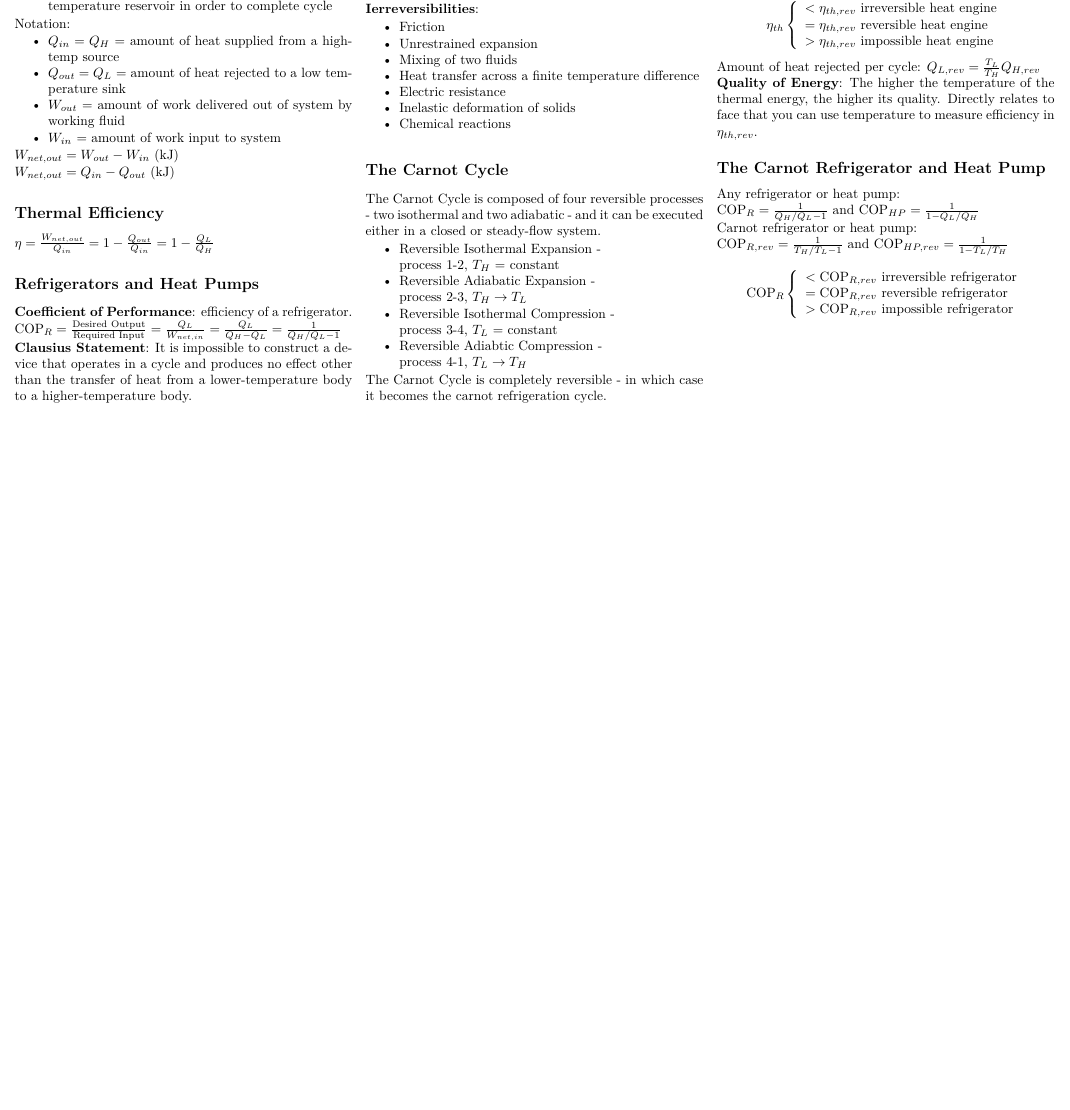
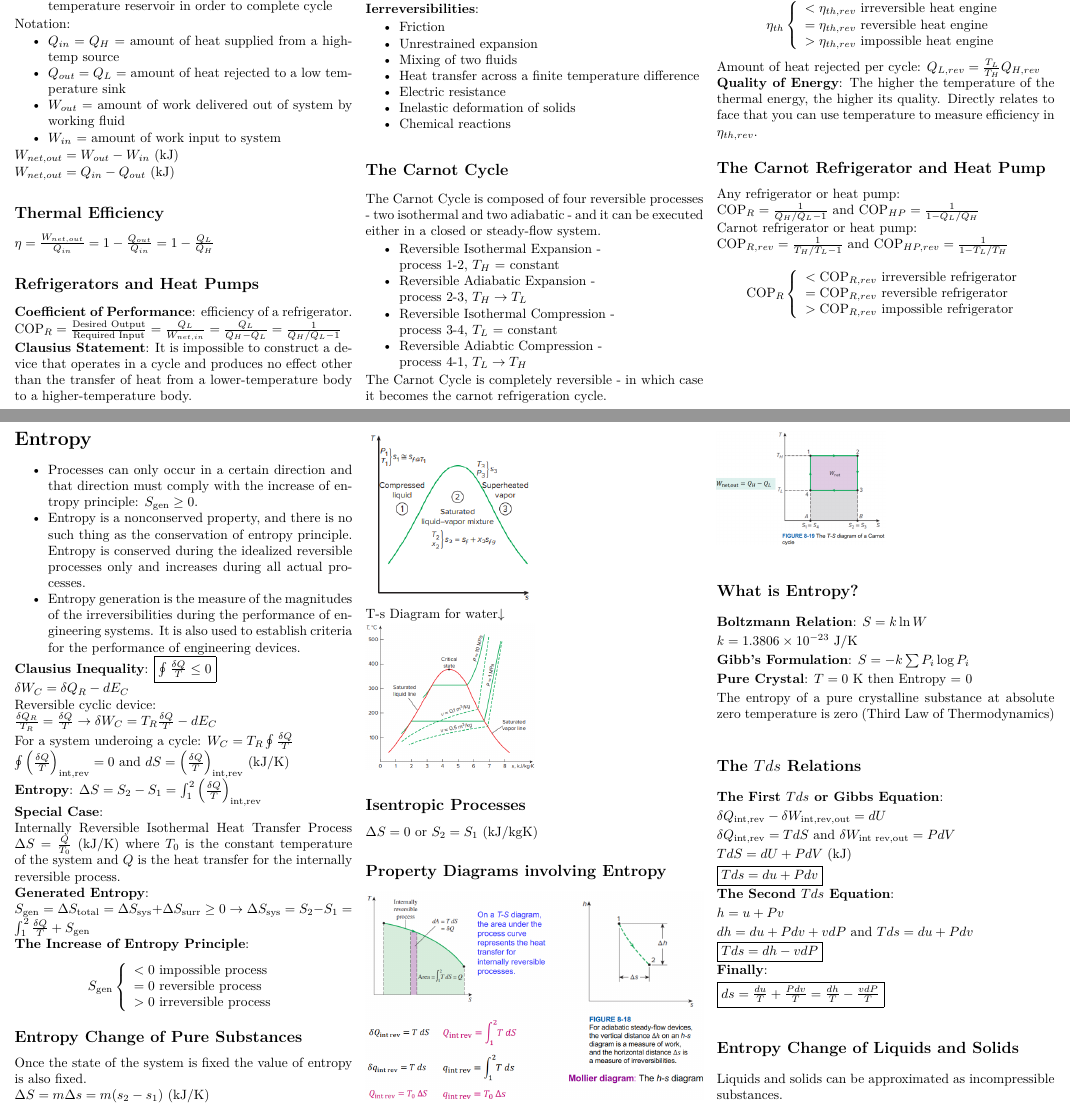
Before and after one commit to palamaramt/School, a LaTeX problem sheet (Thermodynamics/Exam_1/Exam1.tex): part of the page before the commit and two parts of pages 1 and 2 of 2 after it, the two joined at a grey line, cut so that both start at the same text, the shorter picture padded with empty space. Compiled offline with pdfLaTeX.

Commit message:
Continues crib sheet halfway through entropy chapter.

```diff
--- a/Thermodynamics/Exam_1/Exam1.tex
+++ b/Thermodynamics/Exam_1/Exam1.tex
@@ -107,7 +107,72 @@
             \end{array}
         \right.
     \end{equation*}
-    % Begin in lecture 4
 
-\end{multicols*}
+    % ----- Entropy ----- %
+    \newpage
+    \section*{Entropy}
+    \begin{itemize}
+        \item Processes can only occur in a certain direction and that direction must comply with the increase of entropy principle: $S_\text{gen}\geq 0$.
+        \item Entropy is a nonconserved property, and there is no such thing as the conservation of entropy principle. Entropy is conserved during the idealized reversible processes only and increases during all actual processes.
+        \item Entropy generation is the measure of the magnitudes of the irreversibilities during the performance of engineering systems. It is also used to establish criteria for the performance of engineering devices.
+    \end{itemize}
+    \textbf{Clausius Inequality}: \fbox{$\oint\frac{\delta Q}{T}\leq 0$}\par
+    $\delta W_C=\delta Q_R-dE_C$\par
+    Reversible cyclic device:\par $\frac{\delta Q_R}{T_R}=\frac{\delta Q}{T}\rightarrow \delta W_C=T_R\frac{\delta Q}{T}-dE_C$\par
+    For a system underoing a cycle: $W_C=T_R\oint\frac{\delta Q}{T}$\par
+    $\oint\left(\frac{\delta Q}{T}\right)_\text{{int,rev}}=0$ and $dS=\left(\frac{\delta Q}{T}\right)_{\text{int,rev}}$ (kJ/K)\par
+    \textbf{Entropy}: $\Delta S=S_2-S_1=\int_1^2\left(\frac{\delta Q}{T}\right)_{\text{int,rev}}$\par
+    \textbf{Special Case}: \par Internally Reversible Isothermal Heat Transfer Process $\Delta S=\frac{Q}{T_0}$ (kJ/K) where $T_0$ is the constant temperature of the system and $Q$ is the heat transfer for the internally reversible process.\par
+    \textbf{Generated Entropy}: \par
+    $S_{\text{gen}}=\Delta S_{\text{total}}=\Delta S_{\text{sys}}+\Delta S_{\text{surr}}\geq 0\rightarrow \Delta S_{\text{sys}}=S_2-S_1=\int_1^2\frac{\delta Q}{T}+S_\text{gen}$\par
+    \textbf{The Increase of Entropy Principle}:
+    \begin{equation*}
+        S_\text{gen}\left\{
+            \begin{array}{l}
+                <0\text{ impossible process}\\
+                =0\text{ reversible process}\\
+                >0\text{ irreversible process}
+            \end{array}
+        \right.
+    \end{equation*}
+    % Entropy Change of Pure Substances
+    \subsection*{Entropy Change of Pure Substances}
+    Once the state of the system is fixed the value of entropy is also fixed.\par
+    $\Delta S=m\Delta s=m(s_2-s_1)$ (kJ/K)\par
+    \includegraphics[width=0.5\linewidth]{Images/entropy_pure_subtances.png}\par
+    T-s Diagram for water$\downarrow$\par
+    \includegraphics[width=0.5\linewidth]{Images/Ts_water.png}
+    % Isentropic Processes
+    \subsection*{Isentropic Processes}
+    $\Delta S=0$ or $S_2=S_1$ (kJ/kgK)
+    % Property Diagrams
+    \subsection*{Property Diagrams involving Entropy}
+    \includegraphics[width=\linewidth]{Images/Diagrams1.png}\par
+    \includegraphics[width=0.5\linewidth]{Images/Diagrams2.png}
+    % What is Entropy
+    \subsection*{What is Entropy?}
+    \textbf{Boltzmann Relation}: $S=k\ln{W}$\par
+    $k=1.3806\times 10^{-23}$ J/K\par
+    \textbf{Gibb's Formulation}: $S=-k\sum P_i\log{P_i}$\par
+    \textbf{Pure Crystal}: $T=0$ K then Entropy = 0\par The entropy of a pure crystalline substance at absolute zero temperature is zero (Third Law of Thermodynamics)
+    % The Tds Relations
+    \subsection*{The $Tds$ Relations}
+    \textbf{The First $Tds$ or Gibbs Equation}:\par
+    $\delta Q_\text{int,rev}-\delta W_\text{int,rev,out}=dU$\par
+    $\delta Q_\text{int,rev}=TdS$ and $\delta W_\text{int rev,out}=PdV$\par
+    $TdS=dU+PdV$ (kJ)\par
+    \fbox{$Tds=du+Pdv$}\par
+    \textbf{The Second $Tds$ Equation}:\par
+    $h=u+Pv$\par
+    $dh=du+Pdv+vdP$ and $Tds=du+Pdv$\par
+    \fbox{$Tds=dh-vdP$}\par
+    \textbf{Finally}:\par
+    \fbox{$ds=\frac{du}{T}+\frac{Pdv}{T}=\frac{dh}{T}-\frac{vdP}{T}$}
+    % Entropy Change of Liquids and Solids
+    \subsection*{Entropy Change of Liquids and Solids}
+    Liquids and solids can be approximated as incompressible substances.\par
+
+
+
+\end{multicols}
 \end{document}
```
Also changed, not shown: Thermodynamics/Exam_1/Exam1.pdf, Thermodynamics/Exam_1/Images/Diagrams1.png (added), Thermodynamics/Exam_1/Images/Diagrams2.png (added), Thermodynamics/Exam_1/Images/Ts_water.png (added), Thermodynamics/Exam_1/Images/entropy_pure_subtances.png (added), Thermodynamics/Exam_1/Exam1.tex (2 more changed lines).
